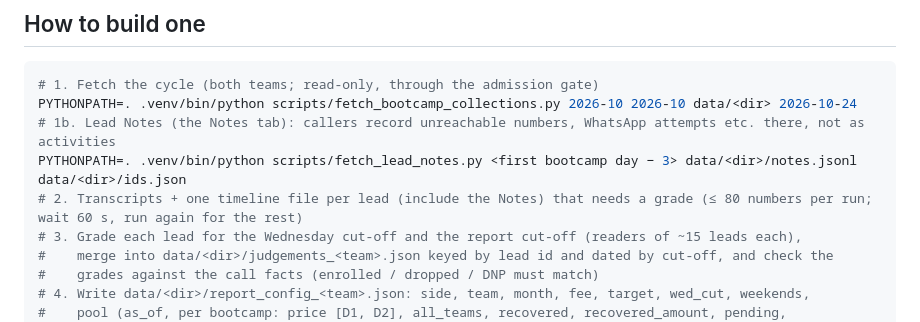
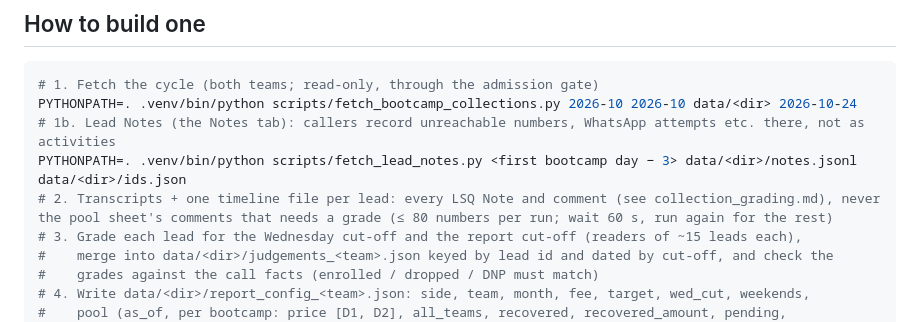
Before and after one commit to ananyajoshiSA/sales_automation_01, a Markdown page: docs/collection_reports.md, the part around the change. Drawn GitHub-style.

```diff
--- a/docs/collection_reports.md
+++ b/docs/collection_reports.md
@@ -91,7 +91,7 @@ Removed at the user's request (Nov 2026):
 PYTHONPATH=. .venv/bin/python scripts/fetch_bootcamp_collections.py 2026-10 2026-10 data/<dir> 2026-10-24
 # 1b. Lead Notes (the Notes tab): callers record unreachable numbers, WhatsApp attempts etc. there, not as activities
 PYTHONPATH=. .venv/bin/python scripts/fetch_lead_notes.py <first bootcamp day − 3> data/<dir>/notes.jsonl data/<dir>/ids.json
-# 2. Transcripts + one timeline file per lead (include the Notes) that needs a grade (≤ 80 numbers per run; wait 60 s, run again for the rest)
+# 2. Transcripts + one timeline file per lead: every LSQ Note and comment (see collection_grading.md), never the pool sheet's comments that needs a grade (≤ 80 numbers per run; wait 60 s, run again for the rest)
 # 3. Grade each lead for the Wednesday cut-off and the report cut-off (readers of ~15 leads each),
 #    merge into data/<dir>/judgements_<team>.json keyed by lead id and dated by cut-off, and check the
 #    grades against the call facts (enrolled / dropped / DNP must match)
```
Also changed, not shown: docs/collection_grading.md (+6 -0 lines).
